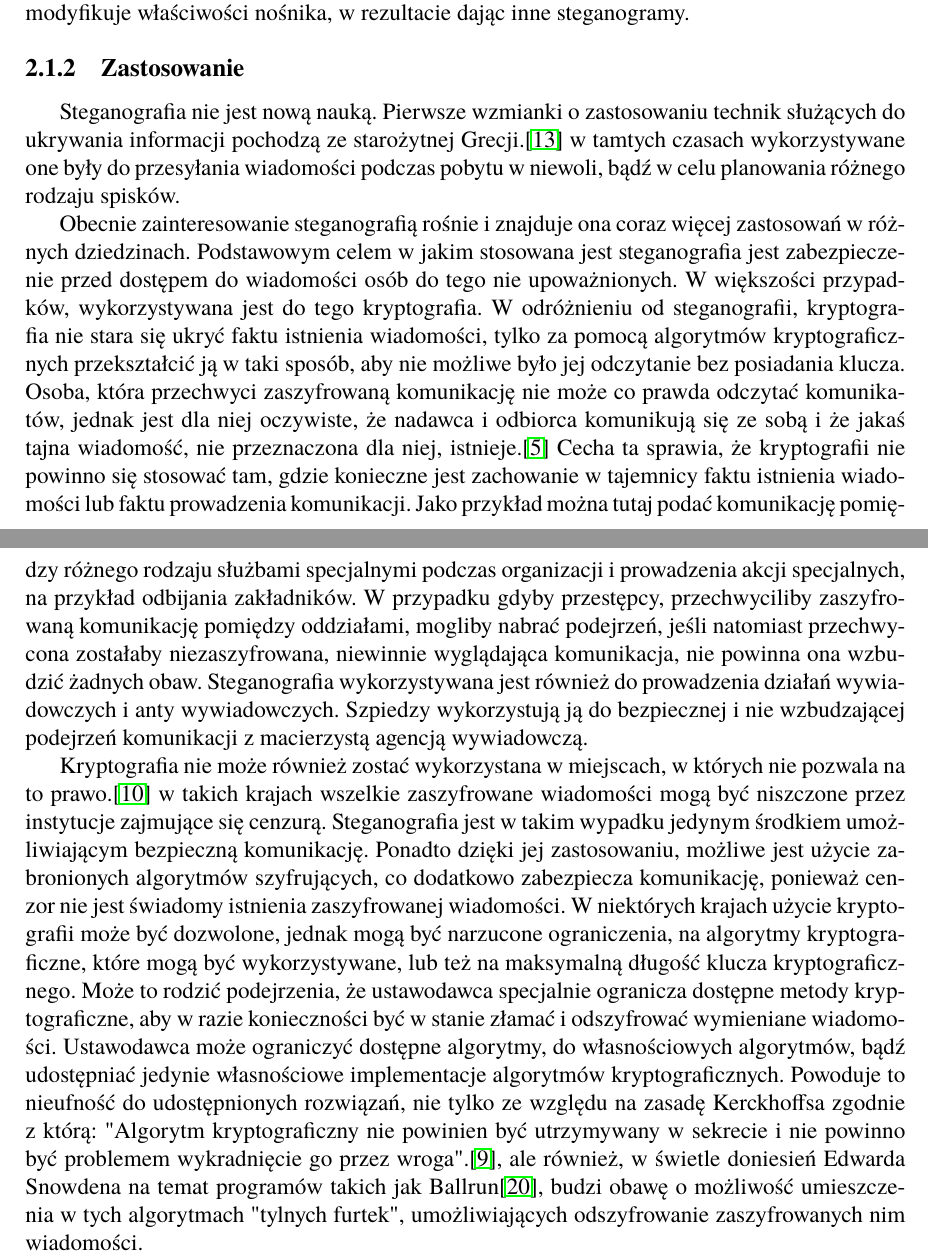
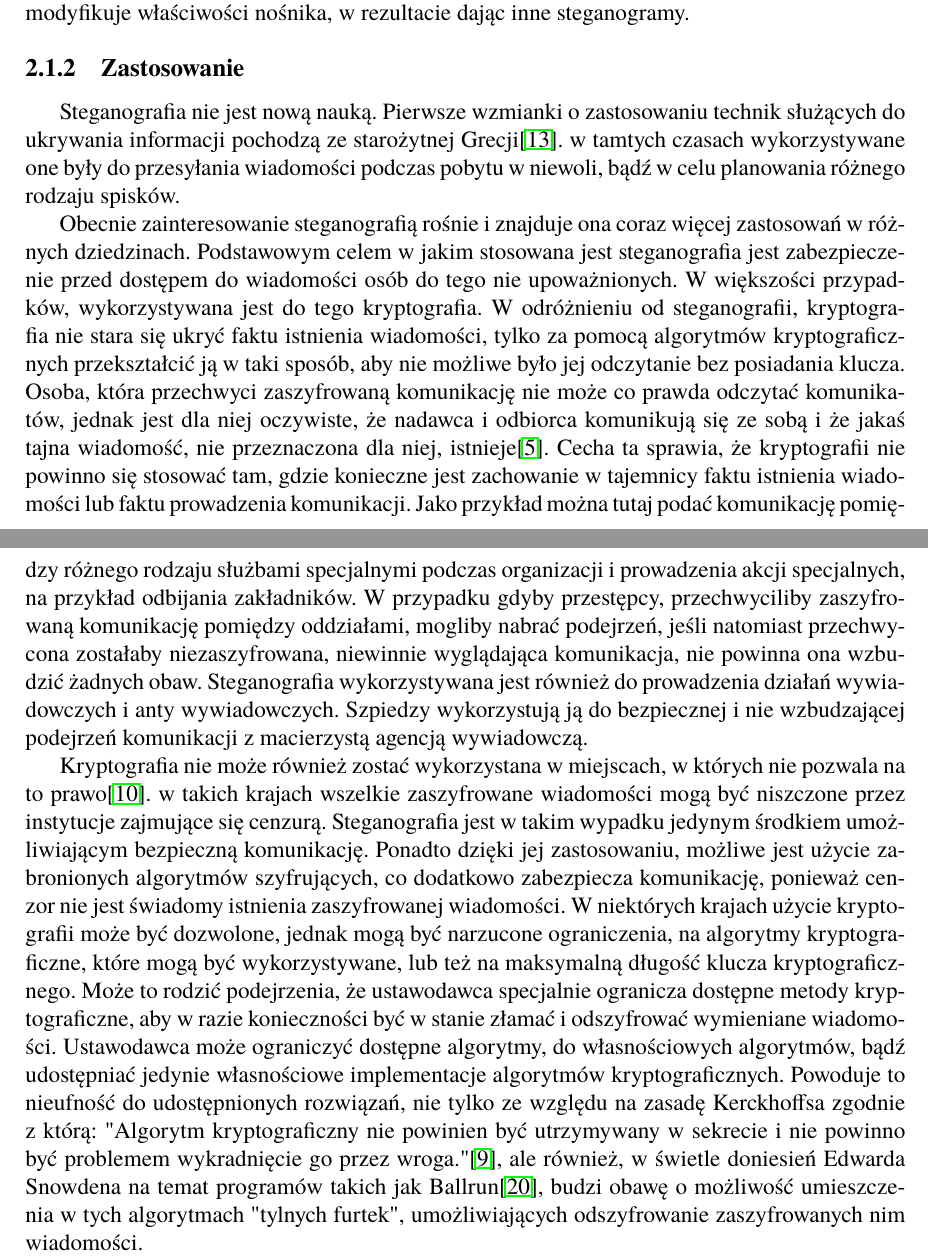
Before and after one commit to mszacun/HiddenChannel, a LaTeX thesis (praca/praca.tex): two parts of pages 7 and 8 of 44, joined at a grey line, cut so that both start at the same text. Compiled offline with pdfLaTeX.

Commit message:
Move stops after references

```diff
--- a/praca/praca.tex
+++ b/praca/praca.tex
@@ -125,7 +125,7 @@
 
         \subsection{Zastosowanie}
         Steganografia nie jest nową nauką. Pierwsze wzmianki o~zastosowaniu technik
-        służących do ukrywania informacji pochodzą ze starożytnej Grecji.\cite{STEGANOGRAPHYINTRO}
+        służących do ukrywania informacji pochodzą ze starożytnej Grecji\cite{STEGANOGRAPHYINTRO}.
         w~tamtych czasach wykorzystywane one były do przesyłania wiadomości
         podczas pobytu w~niewoli, bądź w~celu planowania różnego rodzaju spisków.
 
@@ -139,7 +139,7 @@
         klucza. Osoba, która przechwyci zaszyfrowaną komunikację nie może co prawda
         odczytać komunikatów, jednak jest dla niej oczywiste, że nadawca i~odbiorca
         komunikują się ze sobą i~że jakaś tajna wiadomość, nie przeznaczona dla niej,
-        istnieje.\cite{DIGITALWATERMARKING} Cecha ta sprawia, że kryptografii nie
+        istnieje\cite{DIGITALWATERMARKING}. Cecha ta sprawia, że kryptografii nie
         powinno się stosować tam, gdzie konieczne jest zachowanie w~tajemnicy
         faktu istnienia wiadomości lub faktu prowadzenia komunikacji. Jako przykład
         można tutaj podać komunikację pomiędzy różnego rodzaju służbami specjalnymi
@@ -153,7 +153,7 @@
         wywiadowczą.
 
         Kryptografia nie może również zostać wykorzystana w~miejscach, w~których
-        nie pozwala na to prawo.\cite{CRYPTOGRAFYLAW} w~takich krajach wszelkie
+        nie pozwala na to prawo\cite{CRYPTOGRAFYLAW}. w~takich krajach wszelkie
         zaszyfrowane wiadomości mogą być niszczone przez instytucje zajmujące się
         cenzurą. Steganografia jest w~takim
         wypadku jedynym środkiem umożliwiającym bezpieczną komunikację. Ponadto
@@ -170,7 +170,7 @@
         Powoduje to nieufność do udostępnionych rozwiązań, nie tylko ze względu
         na zasadę Kerckhoffsa zgodnie z którą:
         "Algorytm kryptograficzny nie powinien być utrzymywany w~sekrecie i~nie powinno
-        być problemem wykradnięcie go przez wroga".\cite{KERCKHOS}, ale również,
+        być problemem wykradnięcie go przez wroga."\cite{KERCKHOS}, ale również,
         w~świetle doniesień Edwarda Snowdena na temat programów takich jak
         Ballrun\cite{WIKI:BALLRUN}, budzi obawę o~możliwość umieszczenia w~tych
         algorytmach "tylnych furtek", umożliwiających odszyfrowanie zaszyfrowanych
```
Also changed, not shown: praca/praca.tex (14 more changed lines).
